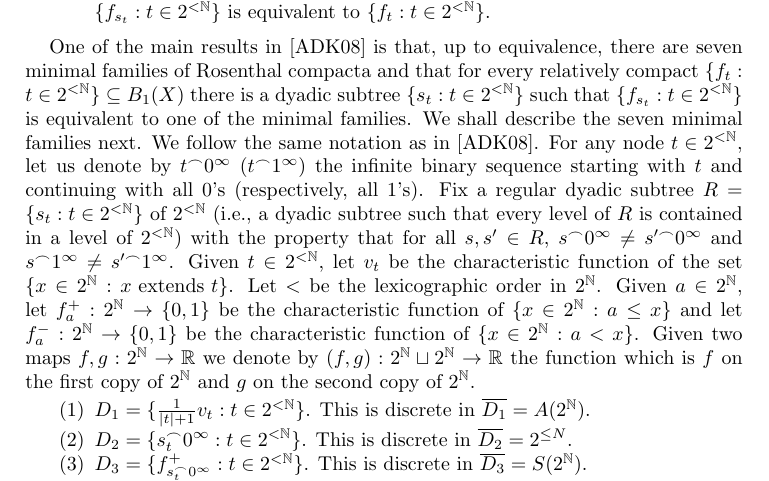
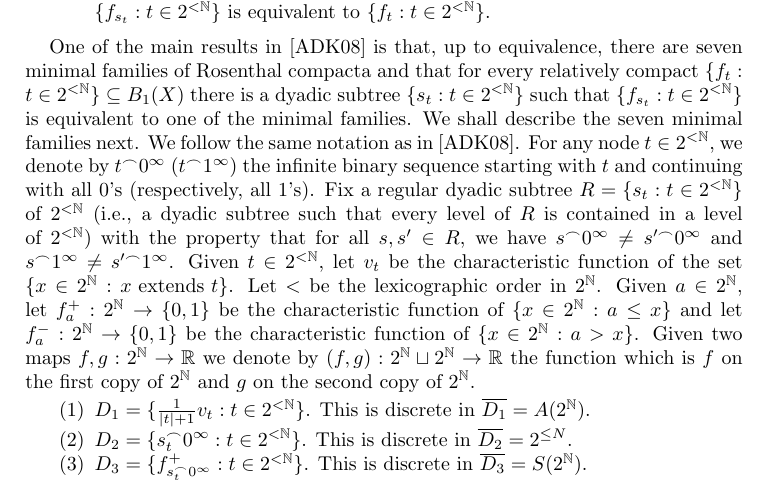
Before and after one commit to tonamatos/DeepComputationsNIP, a LaTeX paper (ComplexityViaTopology.tex): part of page 27 of 34, cut so that both start at the same text. Compiled offline with pdfLaTeX.

Commit message:
Plolishing section 3

```diff
--- a/ComplexityViaTopology.tex
+++ b/ComplexityViaTopology.tex
@@ -1435,11 +1435,11 @@ If $\{f_t:t\in 2^{<\mathbb{N}}\}$ is a pointwise bounded family, we say that $\{
 One of the main results in \cite{argyros2008rosenthal} is that, up to equivalence, there are seven minimal families of Rosenthal compacta and that for every relatively compact $\{f_t:t\in 2^{<\mathbb{N}}\}\subseteq B_1(X)$ there is a dyadic subtree $\{s_t:t\in 2^{<\mathbb{N}}\}$ such that $\{f_{s_t}:t\in 2^{<\mathbb{N}}\}$ is equivalent to one of the minimal families.
 We shall describe the seven minimal families next.
 We follow the same notation as in \cite{argyros2008rosenthal}.
-For any node $t\in 2^{<\mathbb{N}}$, let us denote by $t^\frown 0^{\infty}$ ($t^\frown 1^{\infty}$) the infinite binary sequence starting with $t$ and continuing with all $0$'s (respectively, all $1$'s).
-Fix a regular dyadic subtree $R=\{s_t:t\in 2^{<\mathbb{N}}\}$ of $2^{<\mathbb{N}}$ (i.e., a dyadic subtree such that every level of $R$ is contained in a level of $2^{<\mathbb{N}}$) with the property that for all $s,s'\in R$, $s^\frown 0^{\infty}\neq s'^\frown 0^\infty$ and $s^\frown 1^{\infty}\neq s'^\frown 1^\infty$.
+For any node $t\in 2^{<\mathbb{N}}$, we denote by $t^\frown 0^{\infty}$ ($t^\frown 1^{\infty}$) the infinite binary sequence starting with $t$ and continuing with all $0$'s (respectively, all $1$'s).
+Fix a regular dyadic subtree $R=\{s_t:t\in 2^{<\mathbb{N}}\}$ of $2^{<\mathbb{N}}$ (i.e., a dyadic subtree such that every level of $R$ is contained in a level of $2^{<\mathbb{N}}$) with the property that for all $s,s'\in R$, we have $s^\frown 0^{\infty}\neq s'^\frown 0^\infty$ and $s^\frown 1^{\infty}\neq s'^\frown 1^\infty$.
 Given $t\in 2^{<\mathbb{N}}$, let $v_t$ be the characteristic function of the set $\{x\in 2^\mathbb{N}:x \text{ extends } t\}$.
 Let $<$ be the lexicographic order in $2^\mathbb{N}$.
-Given $a\in 2^{\mathbb{N}}$, let $f^+_a:2^{\mathbb{N}}\rightarrow\{0,1\}$ be the characteristic function of $\{x\in 2^{\mathbb{N}}:a\leq x\}$ and let $f^-_a:2^{\mathbb{N}}\rightarrow\{0,1\}$ be the characteristic function of $\{x\in 2^{\mathbb{N}}:a<x\}$.
+Given $a\in 2^{\mathbb{N}}$, let $f^+_a:2^{\mathbb{N}}\rightarrow\{0,1\}$ be the characteristic function of $\{x\in 2^{\mathbb{N}}:a\leq x\}$ and let $f^-_a:2^{\mathbb{N}}\rightarrow\{0,1\}$ be the characteristic function of $\{x\in 2^{\mathbb{N}}:a>x\}$.
 Given two maps $f,g:2^{\mathbb{N}}\rightarrow\mathbb{R}$ we denote by $(f,g):2^{\mathbb{N}}\sqcup 2^{\mathbb{N}}\rightarrow\mathbb{R}$ the function which is $f$ on the first copy of $2^{\mathbb{N}}$ and $g$ on the second copy of $2^{\mathbb{N}}$.
 
 \begin{enumerate}
```
